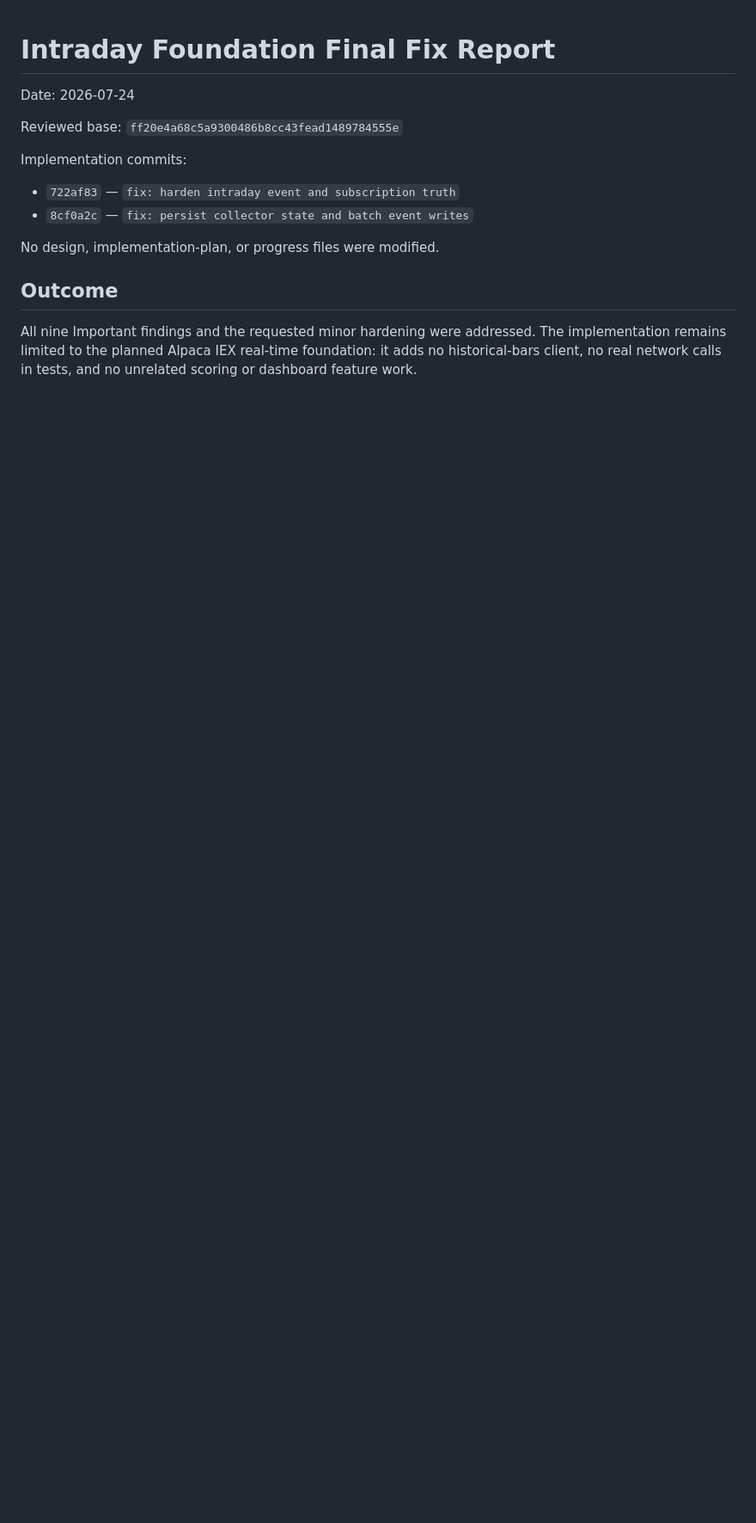
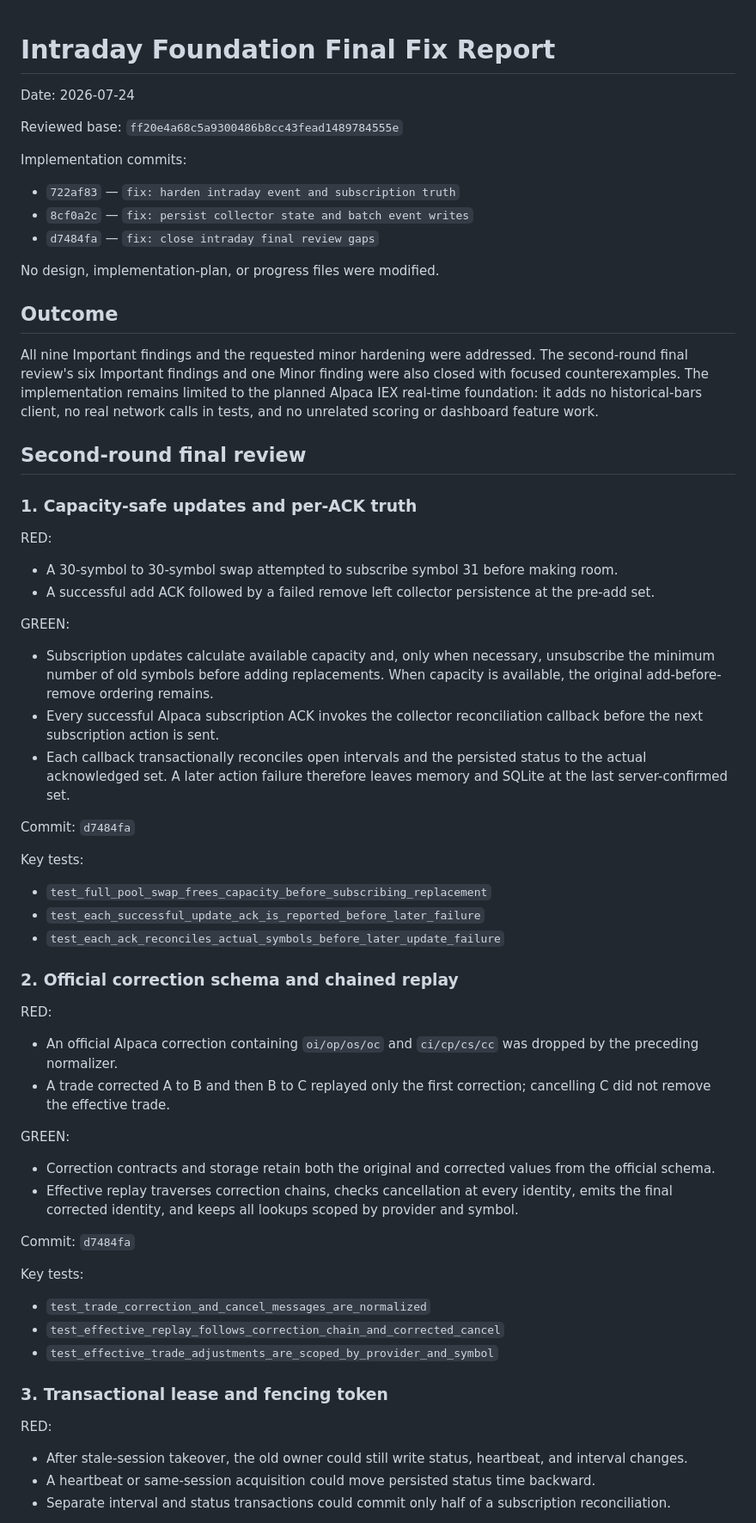
Before and after one commit to YingHREN/Quant_Research, a Markdown page: .superpowers/sdd/intraday-foundation-final-fix-report.md, the part around one of its changes. Shown at 86% size. Rendered like a GitHub page; blank space fills up the shorter version.

Commit message:
docs: record second-round intraday fixes

```diff
--- a/.superpowers/sdd/intraday-foundation-final-fix-report.md
+++ b/.superpowers/sdd/intraday-foundation-final-fix-report.md
@@ -8,12 +8,82 @@ Implementation commits:
 
 - `722af83` — `fix: harden intraday event and subscription truth`
 - `8cf0a2c` — `fix: persist collector state and batch event writes`
+- `d7484fa` — `fix: close intraday final review gaps`
 
 No design, implementation-plan, or progress files were modified.
 
 ## Outcome
 
 All nine Important findings and the requested minor hardening were addressed.
+The second-round final review's six Important findings and one Minor finding
+were also closed with focused counterexamples.
 The implementation remains limited to the planned Alpaca IEX real-time
 foundation: it adds no historical-bars client, no real network calls in tests,
 and no unrelated scoring or dashboard feature work.
+
+## Second-round final review
+
+### 1. Capacity-safe updates and per-ACK truth
+
+RED:
+
+- A 30-symbol to 30-symbol swap attempted to subscribe symbol 31 before making
+  room.
+- A successful add ACK followed by a failed remove left collector persistence
+  at the pre-add set.
+
+GREEN:
+
+- Subscription updates calculate available capacity and, only when necessary,
+  unsubscribe the minimum number of old symbols before adding replacements.
+  When capacity is available, the original add-before-remove ordering remains.
+- Every successful Alpaca subscription ACK invokes the collector reconciliation
+  callback before the next subscription action is sent.
+- Each callback transactionally reconciles open intervals and the persisted
+  status to the actual acknowledged set. A later action failure therefore
+  leaves memory and SQLite at the last server-confirmed set.
+
+Commit: `d7484fa`
+
+Key tests:
+
+- `test_full_pool_swap_frees_capacity_before_subscribing_replacement`
+- `test_each_successful_update_ack_is_reported_before_later_failure`
+- `test_each_ack_reconciles_actual_symbols_before_later_update_failure`
+
+### 2. Official correction schema and chained replay
+
+RED:
+
+- An official Alpaca correction containing
+  `oi/op/os/oc` and `ci/cp/cs/cc` was dropped by the preceding normalizer.
+- A trade corrected A to B and then B to C replayed only the first correction;
+  cancelling C did not remove the effective trade.
+
+GREEN:
+
+- Correction contracts and storage retain both the original and corrected
+  values from the official schema.
+- Effective replay traverses correction chains, checks cancellation at every
+  identity, emits the final corrected identity, and keeps all lookups scoped by
+  provider and symbol.
+
+Commit: `d7484fa`
+
+Key tests:
+
+- `test_trade_correction_and_cancel_messages_are_normalized`
+- `test_effective_replay_follows_correction_chain_and_corrected_cancel`
+- `test_effective_trade_adjustments_are_scoped_by_provider_and_symbol`
+
+### 3. Transactional lease and fencing token
+
+RED:
+
+- After stale-session takeover, the old owner could still write status,
+  heartbeat, and interval changes.
+- A heartbeat or same-session acquisition could move persisted status time
+  backward.
+- Separate interval and status transactions could commit only half of a
+  subscription reconciliation.
+
```
Also changed, not shown: other parts of .superpowers/sdd/intraday-foundation-final-fix-report.md (+97 -7 lines).
